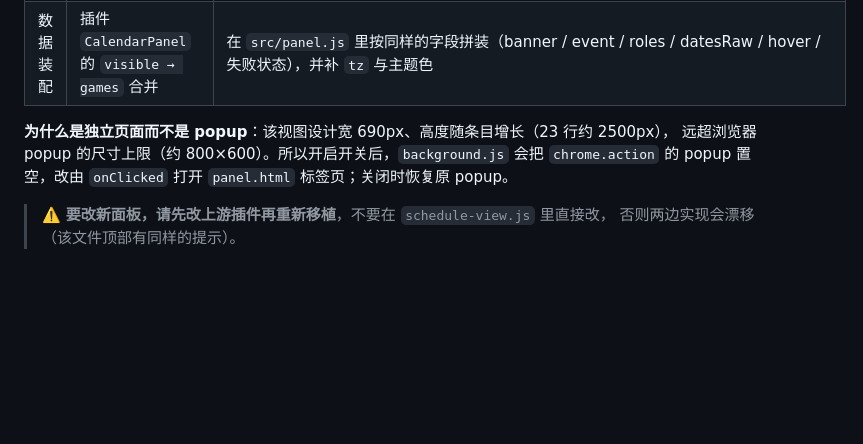
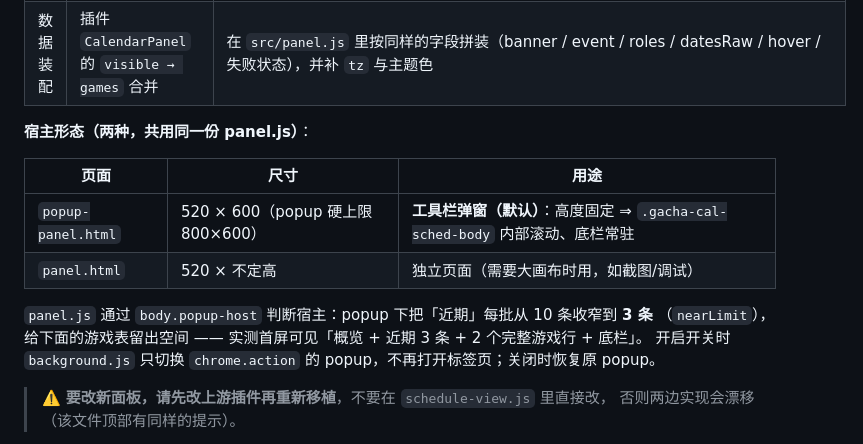
Before and after one commit to EastMG/gacha-calendar-extension, a Markdown page: README_Dev.md, the part around the change. Drawn GitHub-style; blank space fills up the shorter version.

```diff
--- a/README_Dev.md
+++ b/README_Dev.md
@@ -162,9 +162,16 @@ npm run test:domains       # 测守卫自身：该失败时失败、该通过时
 | 其它纯函数 | `60-helpers.js` / `15-env.js` / `25-parser-shared.js` | `normalizeFail`/`cleanRoleNames`/`parseDisplayRange`/`sideFailText`/`buildRowTitle` 从 `view-helpers.js` 引入（同一份实现）；时区换算（`sourceOffsetMinutes`/`sourceWallParts`）与窗口格式化（`fmtWindow` 等）随组件一并补齐 |
 | 数据装配 | 插件 `CalendarPanel` 的 `visible → games` 合并 | 在 `src/panel.js` 里按同样的字段拼装（banner / event / roles / datesRaw / hover / 失败状态），并补 `tz` 与主题色 |
 
-**为什么是独立页面而不是 popup**：该视图设计宽 690px、高度随条目增长（23 行约 2500px），
-远超浏览器 popup 的尺寸上限（约 800×600）。所以开启开关后，`background.js` 会把
-`chrome.action` 的 popup 置空，改由 `onClicked` 打开 `panel.html` 标签页；关闭时恢复原 popup。
+**宿主形态（两种，共用同一份 panel.js）**：
+
+| 页面 | 尺寸 | 用途 |
+|---|---|---|
+| `popup-panel.html` | 520 × 600（popup 硬上限 800×600） | **工具栏弹窗（默认）**：高度固定 ⇒ `.gacha-cal-sched-body` 内部滚动、底栏常驻 |
+| `panel.html` | 520 × 不定高 | 独立页面（需要大画布时用，如截图/调试） |
+
+`panel.js` 通过 `body.popup-host` 判断宿主：popup 下把「近期」每批从 10 条收窄到 **3 条**
+（`nearLimit`），给下面的游戏表留出空间 —— 实测首屏可见「概览 + 近期 3 条 + 2 个完整游戏行 + 底栏」。
+开启开关时 `background.js` 只切换 `chrome.action` 的 popup，不再打开标签页；关闭时恢复原 popup。
 
 > ⚠️ **要改新面板，请先改上游插件再重新移植**，不要在 `schedule-view.js` 里直接改，
 > 否则两边实现会漂移（该文件顶部有同样的提示）。
```
Also changed, not shown: README.md (+8 -4 lines), store/PUBLISHING.md (+1 -0 lines), assets/panel-popup.png (added), 9 other files.
